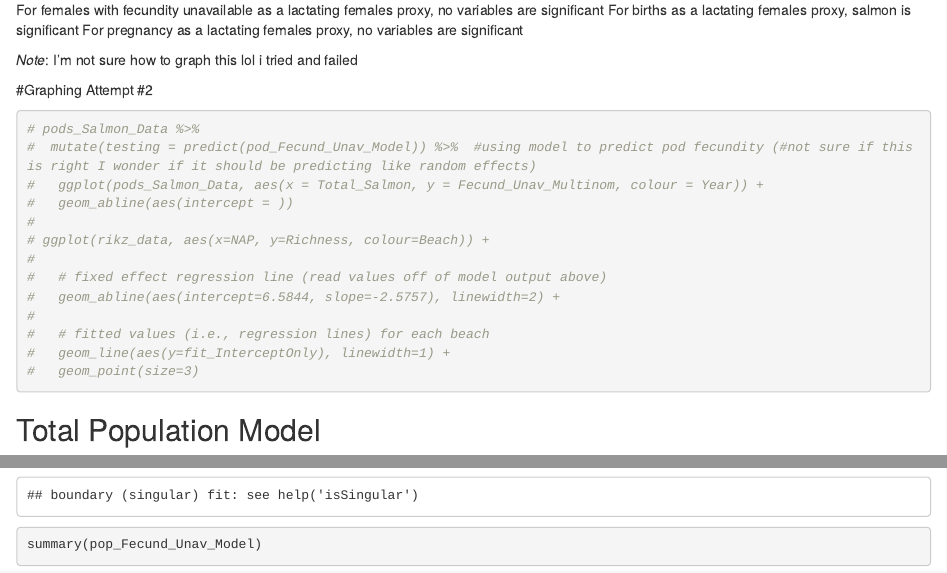
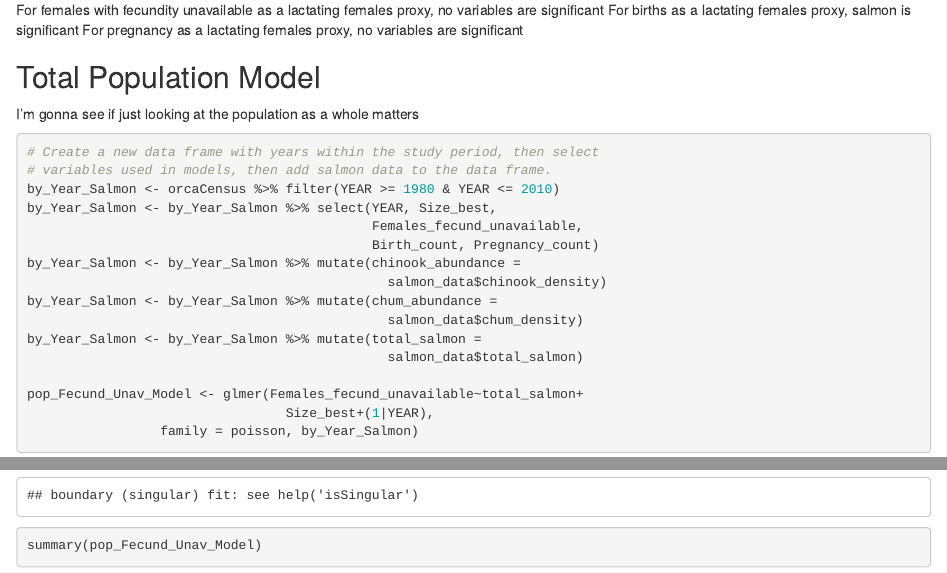
Before and after one commit to EEB313/2023-GroupB, an R Markdown document (OrcaCensusDataWork.Rmd): the page in a window 1100 px wide, from 13900 px down, and a second part further down, joined at a grey line. Rendered offline with R 4.5, knitr and Pandoc, with nearby package versions; code that draws random numbers runs with fixed seeds of ours.

Commit message:
Madeline: removed unsuccessful graphing (sorry kaylie lol)

````diff
--- a/OrcaCensusDataWork.Rmd
+++ b/OrcaCensusDataWork.Rmd
@@ -276,27 +276,6 @@ For females with fecundity unavailable as a lactating females proxy, no variable
 For births as a lactating females proxy, salmon is significant
 For pregnancy as a lactating females proxy, no variables are significant
 
-*Note*: I'm not sure how to graph this lol i tried and failed
-
-#Graphing Attempt #2
-
-```{r}
-# pods_Salmon_Data %>%
-#  mutate(testing = predict(pod_Fecund_Unav_Model)) %>%  #using model to predict pod fecundity (#not sure if this is right I wonder if it should be predicting like random effects)
-#   ggplot(pods_Salmon_Data, aes(x = Total_Salmon, y = Fecund_Unav_Multinom, colour = Year)) +
-#   geom_abline(aes(intercept = ))
-#
-# ggplot(rikz_data, aes(x=NAP, y=Richness, colour=Beach)) +
-#
-#   # fixed effect regression line (read values off of model output above)
-#   geom_abline(aes(intercept=6.5844, slope=-2.5757), linewidth=2) +
-#
-#   # fitted values (i.e., regression lines) for each beach
-#   geom_line(aes(y=fit_InterceptOnly), linewidth=1) +
-#   geom_point(size=3)
-```
-
-
 ## Total Population Model
 
 I'm gonna see if just looking at the population as a whole matters
````
Also changed, not shown: OrcaCensusDataWork.knit.md (added).
